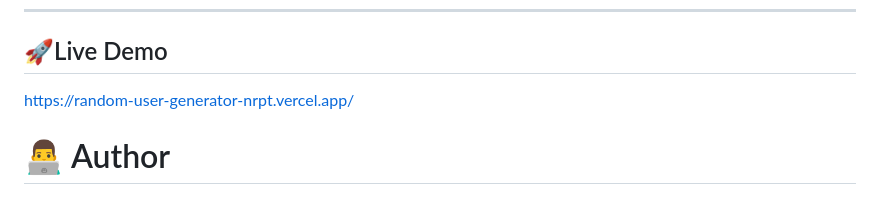
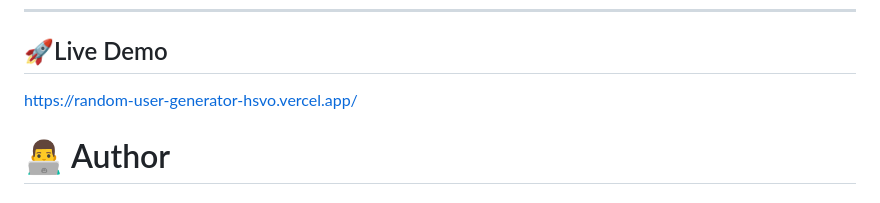
Before and after one commit to Nirbhayjakhar3196/Random-User-Generator, a Markdown page: Readme.md, the part around the change. Rendered like a GitHub page.

Commit message:
docs:update readme with new demo link

```diff
--- a/Readme.md
+++ b/Readme.md
@@ -222,7 +222,7 @@ Through this project, I learned:
 ---
 
 ## 🚀Live Demo
-https://random-user-generator-nrpt.vercel.app/
+https://random-user-generator-hsvo.vercel.app/
 
 # 👨‍💻 Author
 
```
